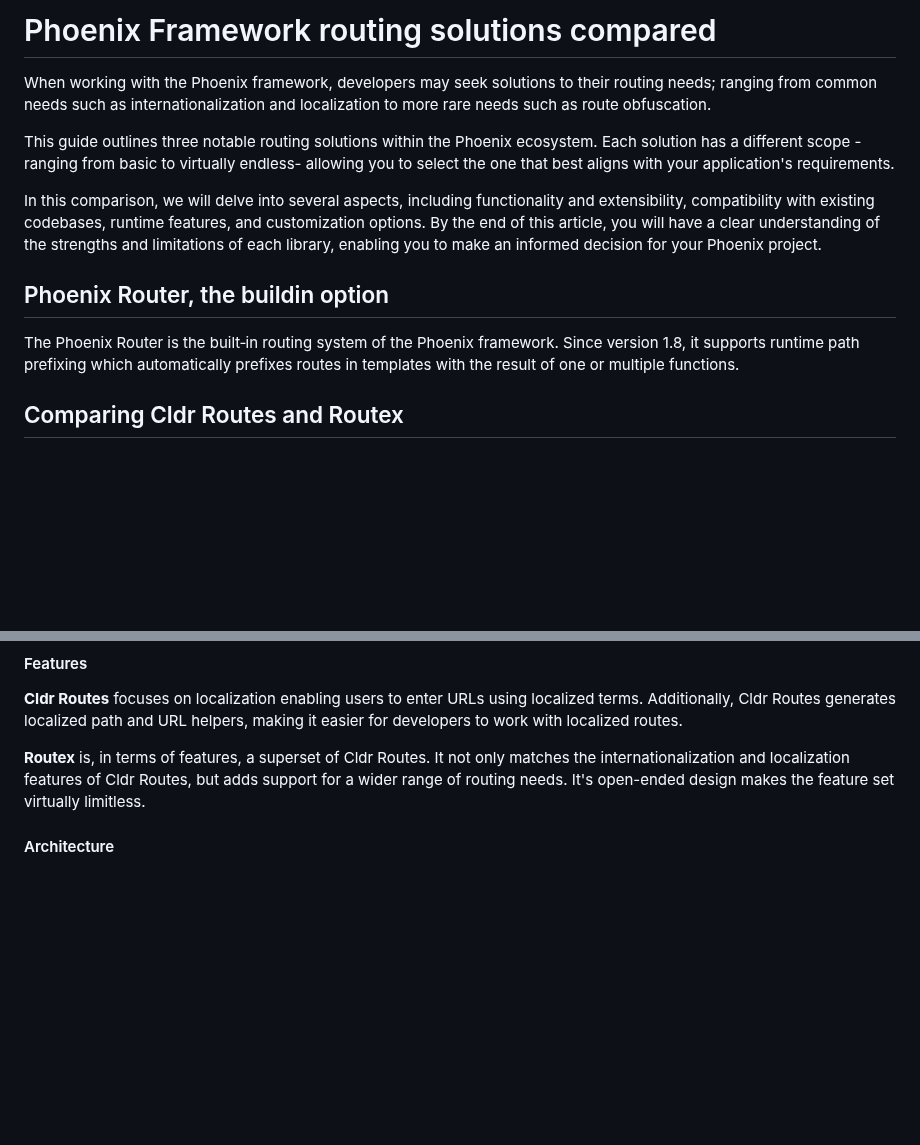
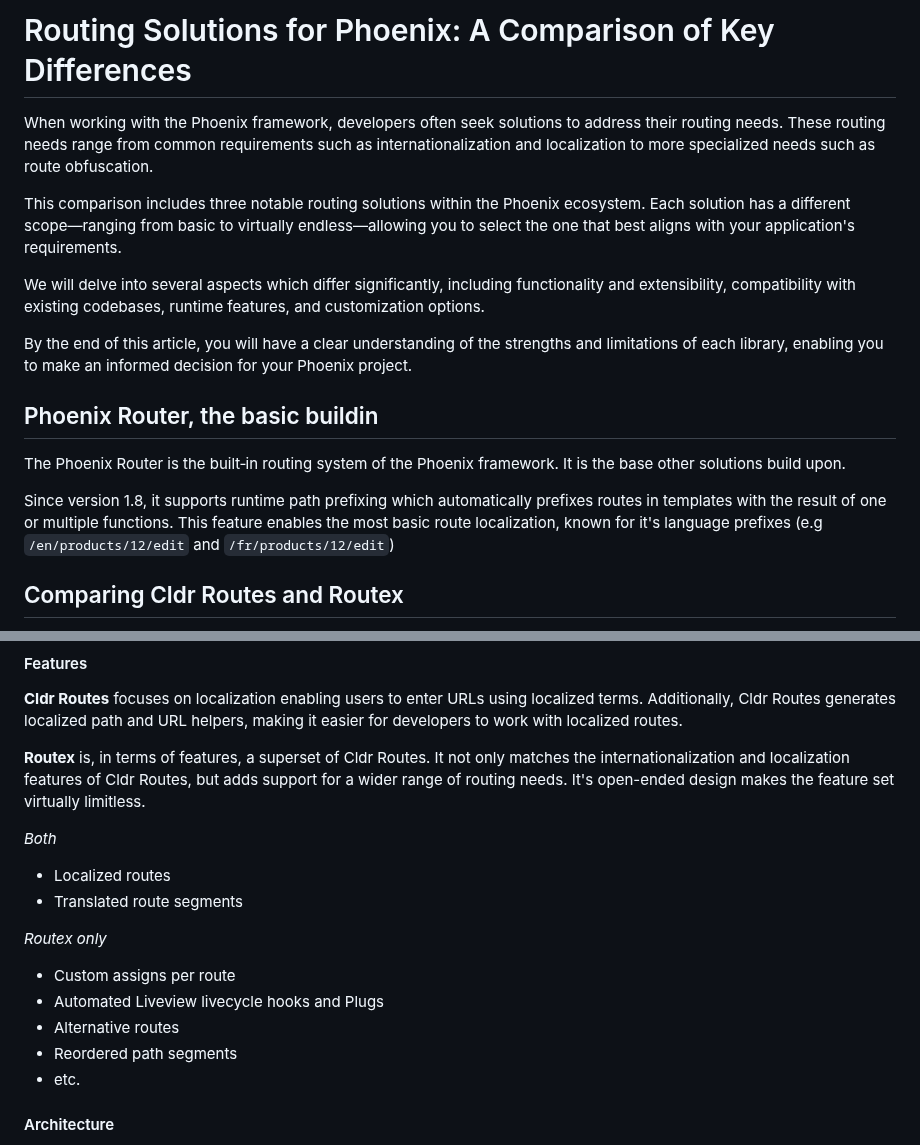
Before and after one commit to BartOtten/routex, a Markdown page: docs/COMPARISON.md, 2 parts joined by grey strips. GitHub-like rendering; blank space fills up the shorter version.

Commit message:
docs: more explicit

```diff
--- a/docs/COMPARISON.md
+++ b/docs/COMPARISON.md
@@ -1,27 +1,33 @@
-# Phoenix Framework routing solutions compared
+# Routing Solutions for Phoenix: A Comparison of Key Differences
 
-When working with the Phoenix framework, developers may seek solutions to their
-routing needs; ranging from common needs such as internationalization and
-localization to more rare needs such as route obfuscation.
+When working with the Phoenix framework, developers often seek solutions to
+address their routing needs. These routing needs range from common requirements
+such as internationalization and localization to more specialized needs such as
+route obfuscation.
 
-This guide outlines three notable routing solutions within the Phoenix
-ecosystem. Each solution has a different scope -ranging from basic to virtually
-endless- allowing you to select the one that best aligns with your application's
+This comparison includes three notable routing solutions within the Phoenix
+ecosystem. Each solution has a different scope—ranging from basic to virtually
+endless—allowing you to select the one that best aligns with your application's
 requirements.
 
-In this comparison, we will delve into several aspects, including functionality
-and extensibility, compatibility with existing codebases, runtime features, and
-customization options. By the end of this article, you will have a clear
-understanding of the strengths and limitations of each library, enabling you to
-make an informed decision for your Phoenix project.
+We will delve into several aspects which differ significantly, including
+functionality and extensibility, compatibility with existing codebases, runtime
+features, and customization options.
+
+By the end of this article, you will have a clear understanding of the strengths
+and limitations of each library, enabling you to make an informed decision for
+your Phoenix project.
 
 
+## Phoenix Router, the basic buildin
 
-## Phoenix Router, the buildin option
+The Phoenix Router is the built‐in routing system of the Phoenix framework. It
+is the base other solutions build upon.
 
-The Phoenix Router is the built‐in routing system of the Phoenix framework.
 Since version 1.8, it supports runtime path prefixing which automatically
-prefixes routes in templates with the result of one or multiple functions.
+prefixes routes in templates with the result of one or multiple functions. This
+feature enables the most basic route localization, known for it's language
+prefixes (e.g `/en/products/12/edit` and `/fr/products/12/edit`)
 
 
 ## Comparing Cldr Routes and Routex
@@ -44,6 +50,17 @@ helpers, making it easier for developers to work with localized routes.
 matches the internationalization and localization features of Cldr Routes, but
 adds support for a wider range of routing needs. It's open-ended design makes
 the feature set virtually limitless.
+
+*Both*
+- Localized routes
+- Translated route segments
+
+*Routex only*
+- Custom assigns per route
+- Automated Liveview livecycle hooks and Plugs
+- Alternative routes
+- Reordered path segments
+- etc.
 
 
 #### Architecture
```
